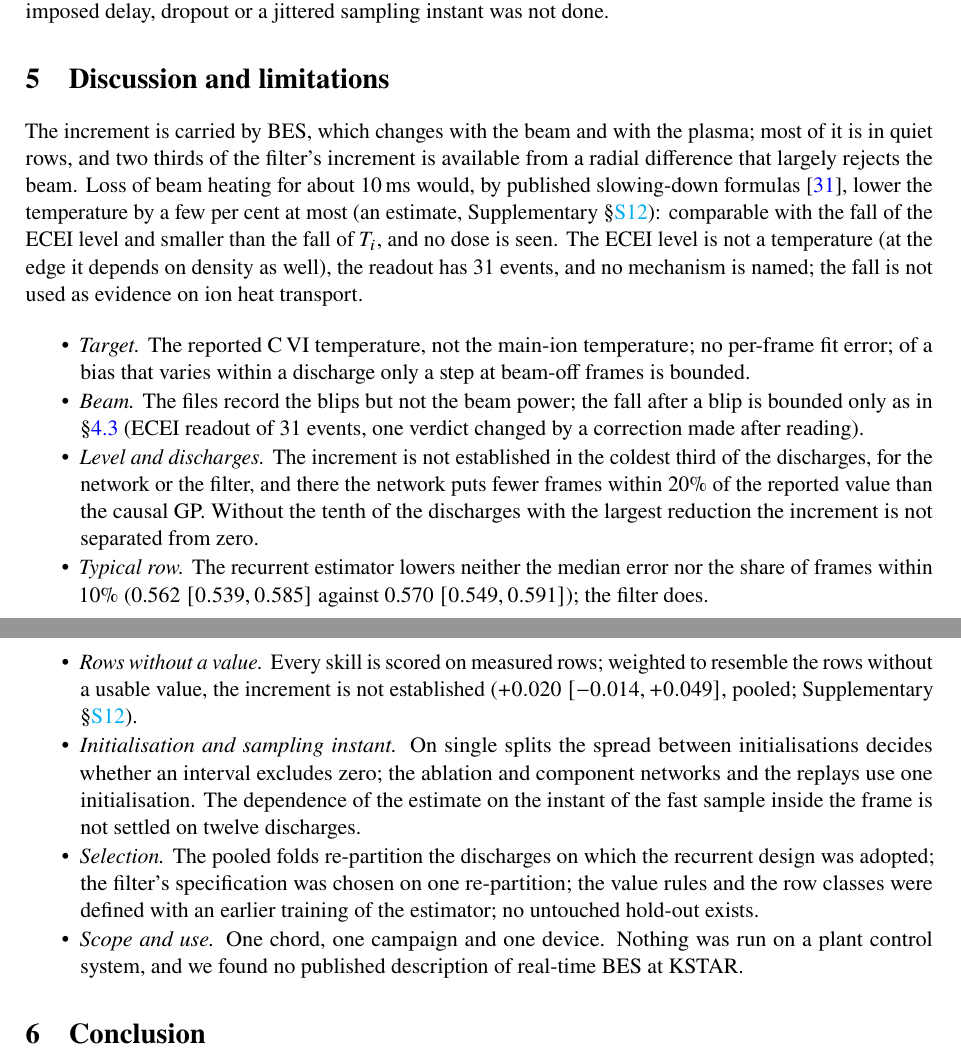
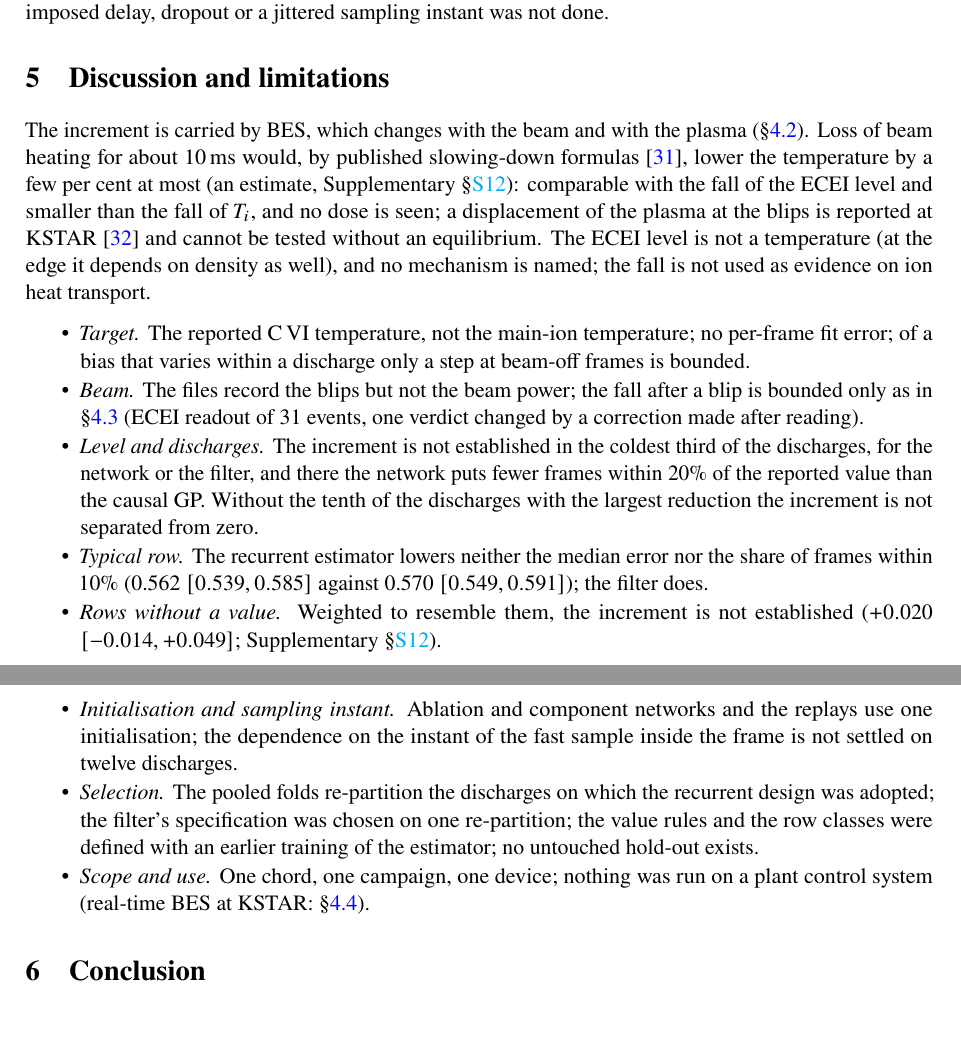
Before and after one commit to iseungsang01/ml-intern-revision, a LaTeX paper (docs/paper/ppcf/main_ppcf.tex): two parts of pages 8 and 9 of 10, joined at a grey line, cut so that both start at the same text, the shorter picture padded with empty space. The pictures show the PDF file docs/paper/ppcf/main_ppcf.pdf that the author committed with the source.

```diff
--- a/docs/paper/ppcf/main_ppcf.tex
+++ b/docs/paper/ppcf/main_ppcf.tex
@@ -558,9 +558,8 @@
 \section{Discussion and limitations}
 \label{sec:discussion}
 
-The increment is carried by BES, which changes with the beam and with the plasma; most
-of it is in quiet rows, and two thirds of the filter's increment is available from a
-radial difference that largely rejects the beam. Loss of beam heating
+The increment is carried by BES, which changes with the beam and with the plasma
+(\S\ref{sec:res:diag}). Loss of beam heating
 for about 10\,ms would, by published slowing-down
 formulas~\citep{Heidbrink1994BehaviourFast}, lower the temperature by a few per cent at
 most (an estimate, \Supp{sec:rows}): comparable with the fall of the ECEI level and
@@ -584,20 +583,17 @@
 the discharges with the largest reduction the increment is not separated from zero.
 \item \emph{Typical row.} The recurrent estimator lowers neither the median error nor
 the share of frames within 10\% (\ShareNetTen{} against \ShareGpTen{}); the filter does.
-\item \emph{Rows without a value.} Every skill is scored on measured rows; weighted to
-resemble the rows without a usable value, the increment is not established ($+0.020$
-$[-0.014, +0.049]$, pooled; \Supp{sec:rows}).
-\item \emph{Initialisation and sampling instant.} On single splits the spread between
-initialisations decides whether an interval excludes zero; the ablation and component
-networks and the replays use one initialisation. The dependence of the estimate on the
-instant of the fast sample inside the frame is not settled on twelve discharges.
+\item \emph{Rows without a value.} Weighted to resemble them, the increment is not
+established ($+0.020$ $[-0.014, +0.049]$; \Supp{sec:rows}).
+\item \emph{Initialisation and sampling instant.} Ablation and component networks and the
+replays use one initialisation; the dependence on the instant of the fast sample inside
+the frame is not settled on twelve discharges.
 \item \emph{Selection.} The pooled folds re-partition the discharges on which the
 recurrent design was adopted; the filter's specification was chosen on one
 re-partition; the value rules and the row classes were defined with an earlier training
 of the estimator; no untouched hold-out exists.
-\item \emph{Scope and use.} One chord, one campaign and one device. Nothing was run on
-a plant control system, and we found no published description of real-time BES at
-KSTAR.
+\item \emph{Scope and use.} One chord, one campaign, one device; nothing was run on a
+plant control system (real-time BES at KSTAR: \S\ref{sec:res:use}).
 \end{itemize}
 
 % =========================================================================
```
Also changed, not shown: docs/paper/ppcf/refs.bib (+3 -3 lines), docs/paper/ppcf/main_ppcf.pdf, docs/paper/ppcf/supp_ppcf.pdf.
